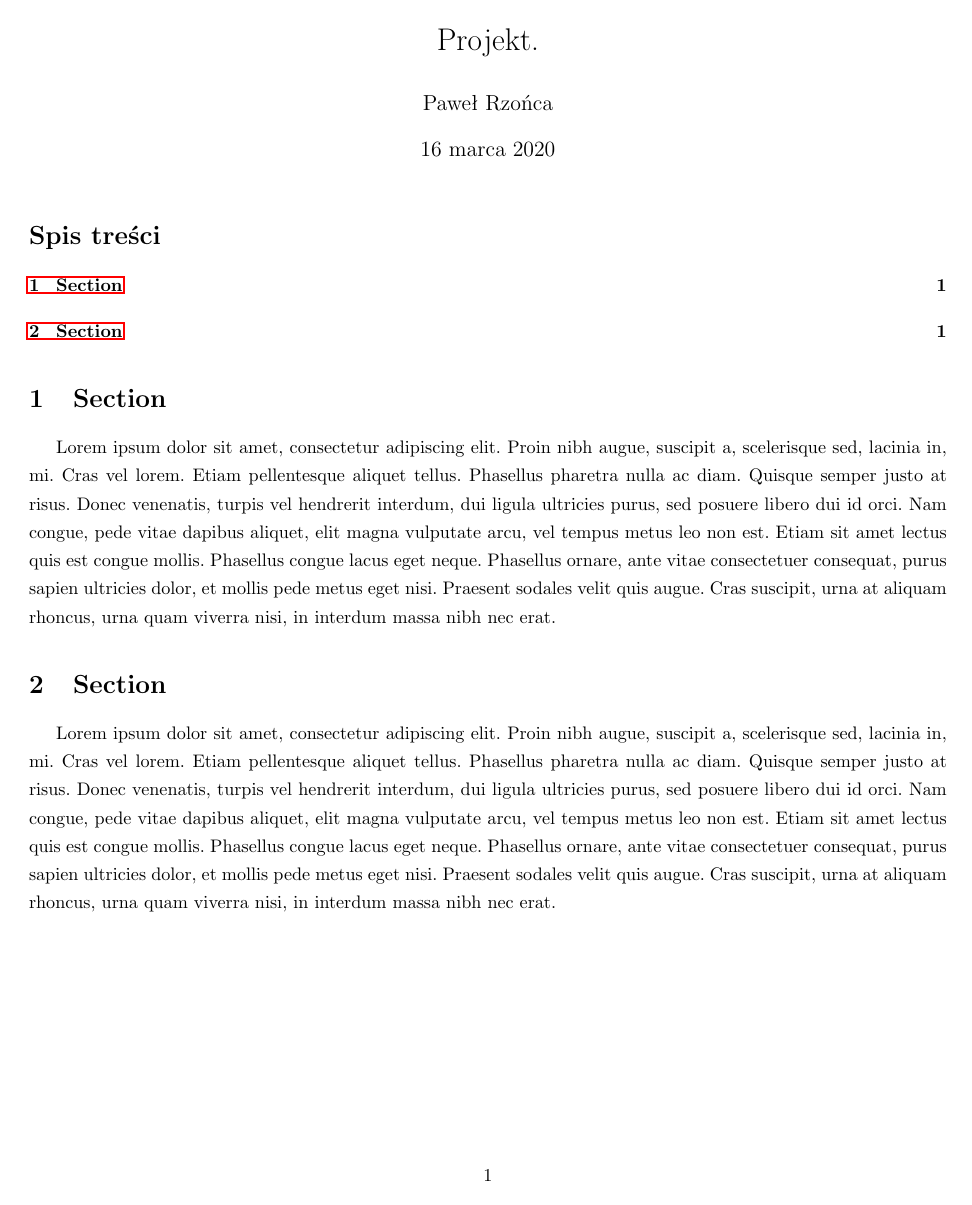
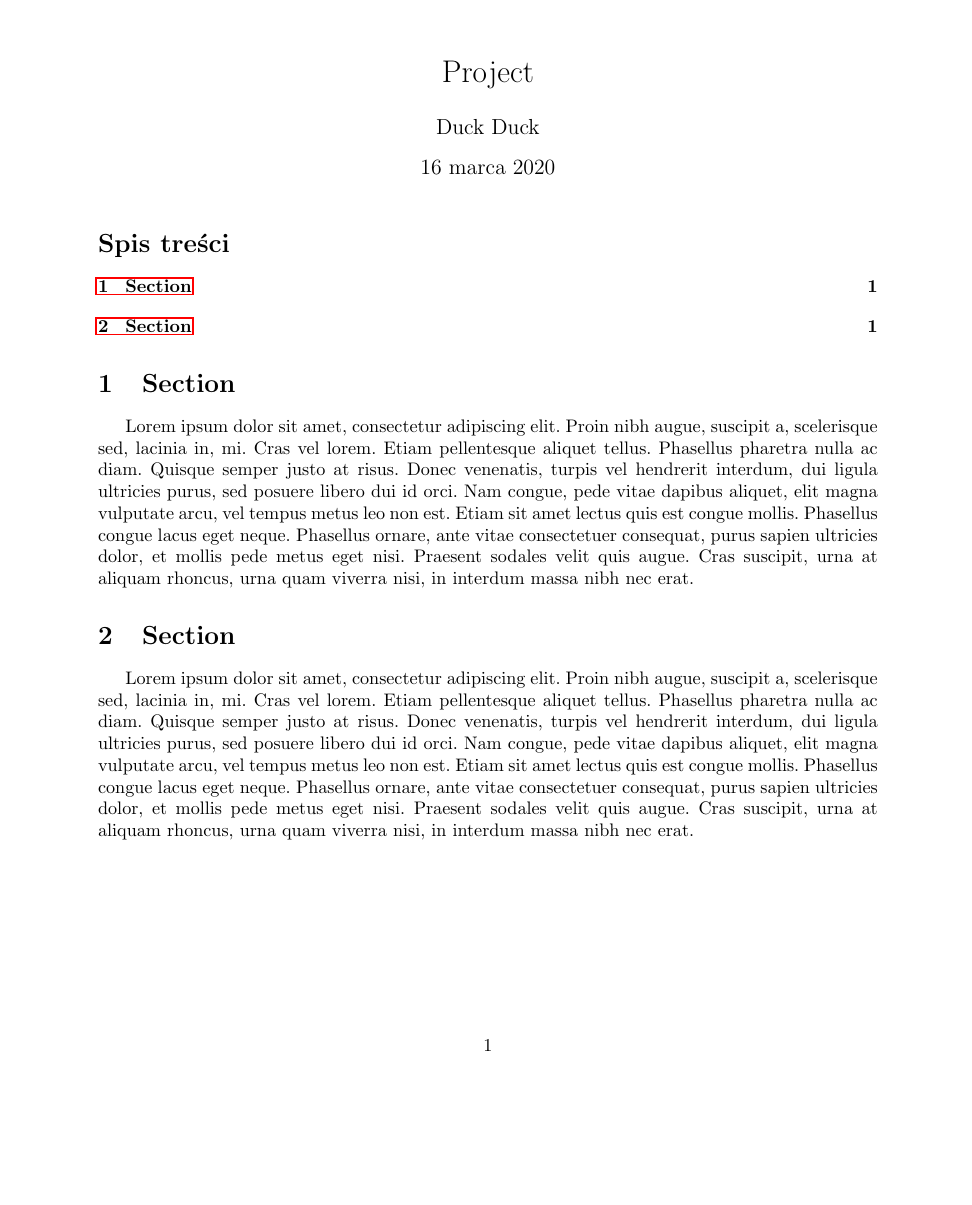
Before and after one commit to GaleonAD/LaTeX, a LaTeX document (project/main.tex, which reads project/includes.tex, project/macros.tex, project/preambule.sty): page 1 of 2. Compiled offline with pdfLaTeX.

Commit message:
comment lang -> eng, general changing preambule -> sty (for overleaf compatibility)

```diff
--- a/project/includes.tex
+++ /dev/null
@@ -1,68 +0,0 @@
-%%%%%%%%%%%%%%%%%%%%%%%%%%%%%%%%%%%%%%%%%%%%%%%%%%%%%%%%%%%%%%%%%%%%%%%%%%%%%%%
-% global includes
-%%%%%%%%%%%%%%%%%%%%%%%%%%%%%%%%%%%%%%%%%%%%%%%%%%%%%%%%%%%%%%%%%%%%%%%%%%%%%%%
-\documentclass[a4paper; 12pt]{article}
-
-
-% językowe
-\usepackage[english,german,polish]{babel}
-\usepackage{polski}
-\usepackage[utf8]{inputenc}
-
-% matematyczne
-\usepackage{mathtools}
-\usepackage{amsfonts}
-\usepackage{amsmath}
-\usepackage{amsthm}
-
-\usepackage[
-style=alphabetic,
-sorting=none,
-%
-% Zastosuj styl wpisu bibliograficznego właściwy językowi publikacji.
-language=autobib,
-autolang=other,
-% Zapisuj datę dostępu do strony WWW w formacie RRRR-MM-DD.
-urldate=iso8601,
-% Nie dodawaj numerów stron, na których występuje cytowanie.
-backref=false,
-% Podawaj ISBN.
-isbn=true,
-% Nie podawaj URL-i, o ile nie jest to konieczne.
-url=false,
-%
-% Ustawienia związane z polskimi normami dla bibliografii.
-maxbibnames=3,
-% Jeżeli używamy BibTeXa:
-backend=bibtex
-]{biblatex}
-
-\addbibresource{references.bib}
-
-\usepackage{graphicx}		% for graphics/pictures
-\usepackage{subcaption}     % subfigures
-\usepackage{wrapfig}        % figures wraped in text
-\usepackage{geometry}		% for changing page layout
-\usepackage{indentfirst}	% do każdego akapitu dodawane jest wcięcie
-\usepackage{icomma}		    % inteligentne przecinki
-\usepackage{booktabs}		% enchanced tables
-\usepackage{float}		    % for pictures/graphics
-\usepackage[locale=FR]{siunitx} % ładne wpisywanie wielkości i jednostek
-\usepackage{verbatim}		% komentarze
-\usepackage{appendix}       % załączniki
-
-%\sisetup{per-mode=fraction}
-%\sisetup{per-mode=reciprocal}
-\sisetup{per-mode=symbol}
-\newgeometry{tmargin=2.5cm, lmargin=1.9cm, rmargin= 1.9cm, bmargin= 2.5cm}
-\linespread{1.3}
-
-%%%%%%%%%%%%%%%%%%%%%%%%%%%%%%%%%%%%%%%%%%%%%%%%%%%%%%%%%%%%%%%%%%%%%%%%%%%%%%%
-% local includes
-%%%%%%%%%%%%%%%%%%%%%%%%%%%%%%%%%%%%%%%%%%%%%%%%%%%%%%%%%%%%%%%%%%%%%%%%%%%%%%%
-%\usepackage[fixlanguage]{babelbib}
-%\selectbiblanguage{polski}
-
-\usepackage{color}          % kolorowanie tekstu
-\usepackage{courier} 		% times, kurier
-\usepackage{hyperref}
--- a/project/macros.tex
+++ /dev/null
@@ -1,23 +0,0 @@
-%%%%%%%%%%%%%%%%%%%%%%%%%%%%%%%%%%%%%%%%%%%%%%%%%%%%%%%%%%%%%%%%%%%%%%%%%%%%%%%
-% Makra
-%%%%%%%%%%%%%%%%%%%%%%%%%%%%%%%%%%%%%%%%%%%%%%%%%%%%%%%%%%%%%%%%%%%%%%%%%%%%%%%
-\title{Projekt.}
-\author{Paweł Rzońca}
-%\date{\today}
-\graphicspath{{/home/galeon/Labor/czas/main/images/}}
-
-\renewcommand{\figurename}{Rys.}
-\renewcommand{\tablename}{Tab.}
-\renewcommand{\abstractname}{Abstrakt}
-%\newcommand{\mc}[3]{\multicolumn{#1}{#2}{#3}}
-
-
-\renewcommand{\d}{\text{d}}
-\newcommand{\D}{\text{D}}
-
-
-\theoremstyle{definition}
-\newtheorem{definition}{Definicja}
-
-\theoremstyle{theorem}
-\newtheorem{theorem}{Twierdzenie}
--- a/project/main.tex
+++ b/project/main.tex
@@ -1,11 +1,13 @@
+%%%%%%%%%%%%%%%%%%%%%%%%%%%%%%%%%%%%%%%%%%%%%%%%%%%%%%%%%%%%%%%%%%%%%%%%%%%%%%%
+% Main file
+%%%%%%%%%%%%%%%%%%%%%%%%%%%%%%%%%%%%%%%%%%%%%%%%%%%%%%%%%%%%%%%%%%%%%%%%%%%%%%%
+\documentclass[a4paper; 12pt]{article}
 
-%%%%%%%%%%%%%%%%%%%%%%%%%%%%%%%%%%%%%%%%%%%%%%%%%%%%%%%%%%%%%%%%%%%%%%%%%%%%%%%
-% Główny plik
-%%%%%%%%%%%%%%%%%%%%%%%%%%%%%%%%%%%%%%%%%%%%%%%%%%%%%%%%%%%%%%%%%%%%%%%%%%%%%%%
+% loading preambule
+\usepackage{preambule}
 
-\input{includes.tex}
-\input{macros.tex}
-
+\title{Project}
+\author{Duck Duck}
 
 \begin{document}
 
--- /dev/null
+++ b/project/preambule.sty
@@ -0,0 +1,101 @@
+%%%%%%%%%%%%%%%%%%%%%%%%%%%%%%%%%%%%%%%%%%%%%%%%%%%%%%%%%%%%%%%%%%%%%%%%%%%%%%%%
+% all common includes
+%%%%%%%%%%%%%%%%%%%%%%%%%%%%%%%%%%%%%%%%%%%%%%%%%%%%%%%%%%%%%%%%%%%%%%%%%%%%%%%%
+
+%%% Languages and utf8 %%%
+\usepackage[german, english, polish]{babel} % languages
+\usepackage{polski}		% polski - powinien wystarczyć
+\usepackage[utf8]{inputenc}
+
+%%% fix for conflict polish babel and amssymb
+\makeatletter
+\let\polish@l=\lll \let\polish@L=\LLL
+\let\lll\relax \let\LLL\relax % undefine them
+\def\plll{\polish@l}
+\def\pLLL{\polish@L}
+\makeatother
+
+%%% Math
+\usepackage{mathtools}
+\usepackage{amsfonts}
+\usepackage{amsmath}
+\usepackage{amsthm}
+
+%%% Bib
+\usepackage[
+% set style, examples:
+% https://www.overleaf.com/learn/latex/Biblatex_citation_styles
+style=alphabetic,
+% sorting by appearance in text
+sorting=none,
+% citation with style of its language
+language=autobib,
+autolang=other,
+% add page number in citation
+backref=false,
+% add ISBN.
+isbn=true,
+% do not add url untill neceserly
+url=false,
+%
+% max 3 names in citation
+maxbibnames=3,
+% backend, biber recomended
+backend=biber
+]{biblatex}
+
+\addbibresource{references.bib}
+
+%%% Other
+\usepackage{graphicx}		% for graphics/pictures
+\usepackage{subcaption}     % subfigures (many figures as one)
+\usepackage{wrapfig}        % figures wraped in text
+\usepackage{geometry}		% for changing page layout
+\usepackage{indentfirst}	% indent in every paragraph
+\usepackage{icomma}		    % inteligent commas
+\usepackage{booktabs}		% enchanced tables
+\usepackage{float}		    % for pictures/graphics placed where you want
+\usepackage[locale=FR]{siunitx} % pretty units
+%\sisetup{per-mode=fraction}
+%\sisetup{per-mode=reciprocal}
+\sisetup{per-mode=symbol}
+\usepackage{verbatim}		% simple block-comments
+\usepackage{appendix}       % automatic appendix
+\usepackage{color}          % easy text colouring
+\usepackage{courier} 		% times, courier
+\usepackage{hyperref}       % magical clickable references
+\usepackage{csquotes}		% better quotations \enquote
+\usepackage{import}		    % import - better version of input
+
+%%%%%%%%%%%%%%%%%%%%%%%%%%%%%%%%%%%%%%%%%%%%%%%%%%%%%%%%%%%%%%%%%%%%%%%%%%%%%%%
+% Settings and macros
+%%%%%%%%%%%%%%%%%%%%%%%%%%%%%%%%%%%%%%%%%%%%%%%%%%%%%%%%%%%%%%%%%%%%%%%%%%%%%%%
+\graphicspath{{./images/}}
+
+\renewcommand{\figurename}{Rys.}
+\renewcommand{\tablename}{Tab.}
+\renewcommand{\abstractname}{Abstrakt}
+%\newcommand{\mc}[3]{\multicolumn{#1}{#2}{#3}}
+
+
+%%% Mathematics environment
+
+\renewcommand{\d}{\text{d}}
+\newcommand{\D}{\text{D}}
+
+\theoremstyle{definition}
+\newtheorem{definition}{Definition}[section]
+\newtheorem{example}{Example}[section]
+\newtheorem{exercise}[example]{Exercise}
+
+\theoremstyle{plain}
+\newtheorem{theorem}{Theorem}[section]
+\newtheorem{lemma}[theorem]{Lemma}
+\newtheorem{preposition}[theorem]{Preposition}
+\newtheorem*{corollary}{Corollary}
+
+
+\theoremstyle{remark}
+\newtheorem*{remark}{Remark}
+\newtheorem*{note}{Note}
+\newtheorem{case}{Case}
```
Also changed, not shown: project/output.pdf, project/main.tex (9 more changed lines).
